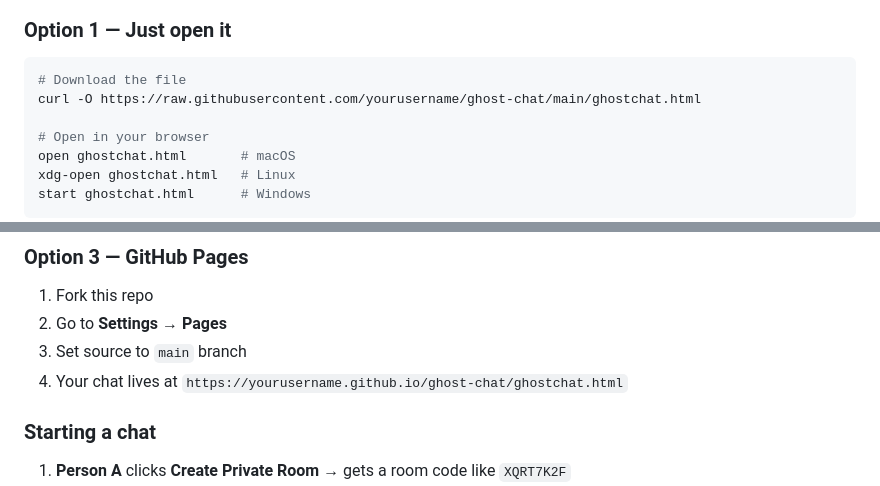
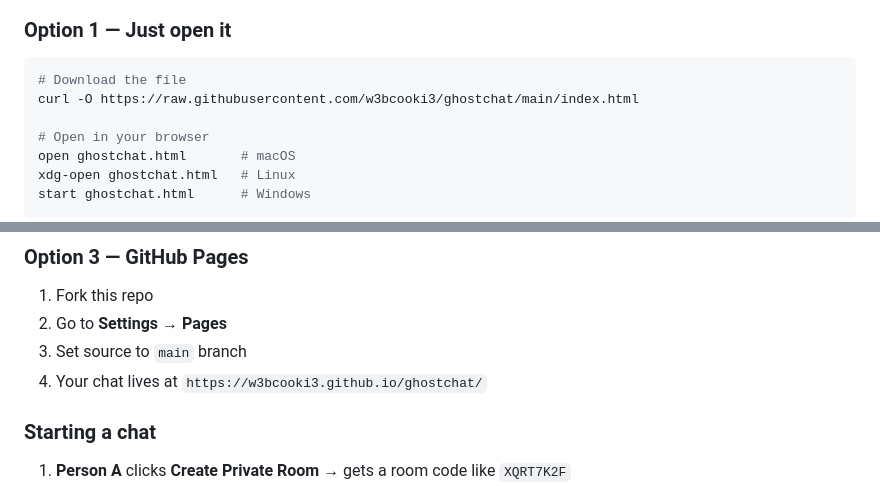
Before and after one commit to w3bcooki3/ghostchat, a Markdown page: README.md, 2 parts joined by grey strips. Drawn GitHub-style.

Commit message:
Update README with correct URLs for ghost chat

````diff
--- a/README.md
+++ b/README.md
@@ -86,7 +86,7 @@ Ghost Chat is a **single HTML file**. That's it.
 ### Option 1 — Just open it
 ```bash
 # Download the file
-curl -O https://raw.githubusercontent.com/yourusername/ghost-chat/main/ghostchat.html
+curl -O https://raw.githubusercontent.com/w3bcooki3/ghostchat/main/index.html
 
 # Open in your browser
 open ghostchat.html       # macOS
@@ -105,7 +105,7 @@ python3 -m http.server 8080
 1. Fork this repo
 2. Go to **Settings → Pages**
 3. Set source to `main` branch
-4. Your chat lives at `https://yourusername.github.io/ghost-chat/ghostchat.html`
+4. Your chat lives at `https://w3bcooki3.github.io/ghostchat/`
 
 ### Starting a chat
 1. **Person A** clicks **Create Private Room** → gets a room code like `XQRT7K2F`
````
